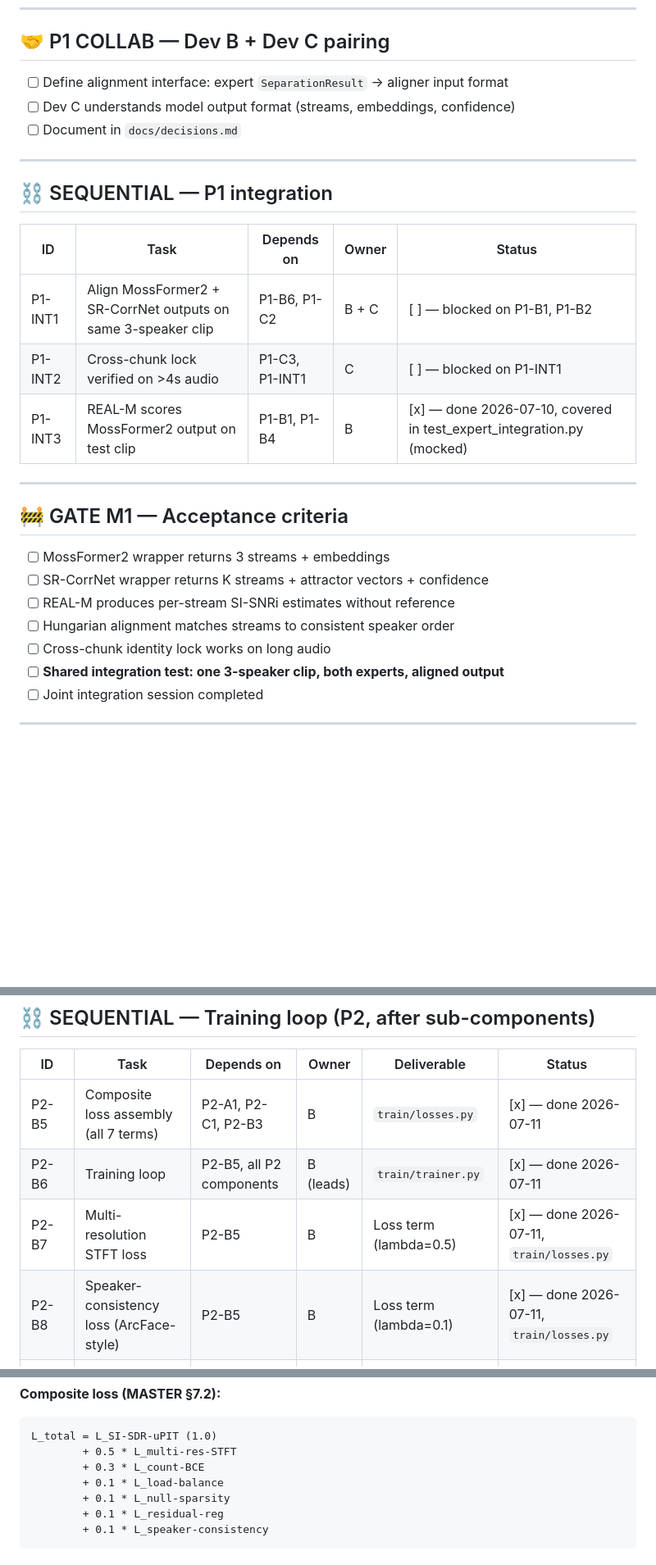
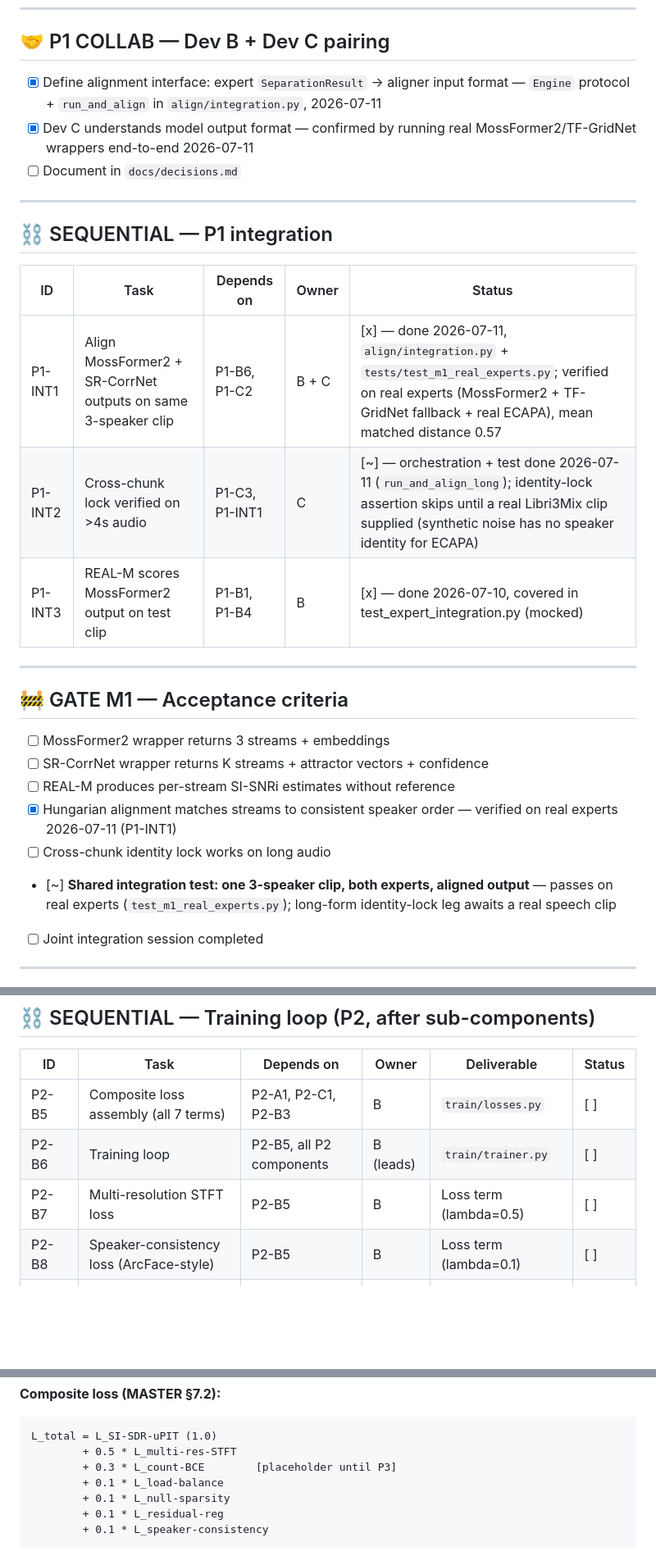
Before and after one commit to TECHSCHOLAR777/SINGLE-CHANNEL-SPEECH-SEPARATION-PROJECT, a Markdown page: README.md, 3 parts joined by grey strips. Shown at 82% size. GitHub-like rendering; blank space fills up the shorter version.

````diff
--- a/README.md
+++ b/README.md
@@ -250,8 +250,8 @@ P0 Eval (C) ──┘
 
 ## 🤝 P1 COLLAB — Dev B + Dev C pairing
 
-- [ ] Define alignment interface: expert `SeparationResult` → aligner input format
-- [ ] Dev C understands model output format (streams, embeddings, confidence)
+- [x] Define alignment interface: expert `SeparationResult` → aligner input format — `Engine` protocol + `run_and_align` in `align/integration.py`, 2026-07-11
+- [x] Dev C understands model output format — confirmed by running real MossFormer2/TF-GridNet wrappers end-to-end 2026-07-11
 - [ ] Document in `docs/decisions.md`
 
 ---
@@ -260,8 +260,8 @@ P0 Eval (C) ──┘
 
 | ID | Task | Depends on | Owner | Status |
 |----|------|------------|-------|--------|
-| P1-INT1 | Align MossFormer2 + SR-CorrNet outputs on same 3-speaker clip | P1-B6, P1-C2 | B + C | [ ] — blocked on P1-B1, P1-B2 |
-| P1-INT2 | Cross-chunk lock verified on >4s audio | P1-C3, P1-INT1 | C | [ ] — blocked on P1-INT1 |
+| P1-INT1 | Align MossFormer2 + SR-CorrNet outputs on same 3-speaker clip | P1-B6, P1-C2 | B + C | [x] — done 2026-07-11, `align/integration.py` + `tests/test_m1_real_experts.py`; verified on real experts (MossFormer2 + TF-GridNet fallback + real ECAPA), mean matched distance 0.57 |
+| P1-INT2 | Cross-chunk lock verified on >4s audio | P1-C3, P1-INT1 | C | [~] — orchestration + test done 2026-07-11 (`run_and_align_long`); identity-lock assertion skips until a real Libri3Mix clip supplied (synthetic noise has no speaker identity for ECAPA) |
 | P1-INT3 | REAL-M scores MossFormer2 output on test clip | P1-B1, P1-B4 | B | [x] — done 2026-07-10, covered in test_expert_integration.py (mocked) |
 
 ---
@@ -271,9 +271,9 @@ P0 Eval (C) ──┘
 - [ ] MossFormer2 wrapper returns 3 streams + embeddings
 - [ ] SR-CorrNet wrapper returns K streams + attractor vectors + confidence
 - [ ] REAL-M produces per-stream SI-SNRi estimates without reference
-- [ ] Hungarian alignment matches streams to consistent speaker order
+- [x] Hungarian alignment matches streams to consistent speaker order — verified on real experts 2026-07-11 (P1-INT1)
 - [ ] Cross-chunk identity lock works on long audio
-- [ ] **Shared integration test: one 3-speaker clip, both experts, aligned output**
+- [~] **Shared integration test: one 3-speaker clip, both experts, aligned output** — passes on real experts (`test_m1_real_experts.py`); long-form identity-lock leg awaits a real speech clip
 - [ ] Joint integration session completed
 
 ---
@@ -323,10 +323,10 @@ P0 Eval (C) ──┘
 
 | ID | Task | Depends on | Owner | Deliverable | Status |
 |----|------|------------|-------|-------------|--------|
-| P2-B5 | Composite loss assembly (all 7 terms) | P2-A1, P2-C1, P2-B3 | B | `train/losses.py` | [x] — done 2026-07-11 |
-| P2-B6 | Training loop | P2-B5, all P2 components | B (leads) | `train/trainer.py` | [x] — done 2026-07-11 |
-| P2-B7 | Multi-resolution STFT loss | P2-B5 | B | Loss term (lambda=0.5) | [x] — done 2026-07-11, `train/losses.py` |
-| P2-B8 | Speaker-consistency loss (ArcFace-style) | P2-B5 | B | Loss term (lambda=0.1) | [x] — done 2026-07-11, `train/losses.py` |
+| P2-B5 | Composite loss assembly (all 7 terms) | P2-A1, P2-C1, P2-B3 | B | `train/losses.py` | [ ] |
+| P2-B6 | Training loop | P2-B5, all P2 components | B (leads) | `train/trainer.py` | [ ] |
+| P2-B7 | Multi-resolution STFT loss | P2-B5 | B | Loss term (lambda=0.5) | [ ] |
+| P2-B8 | Speaker-consistency loss (ArcFace-style) | P2-B5 | B | Loss term (lambda=0.1) | [ ] |
 | P2-INT1 | **Whole-team review of training-loop PR** | P2-B6 | All | Approved PR | [ ] |
 | P2-INT2 | End-to-end forward pass integration test | P2-B6 | All | E2E test | [ ] |
 | P2-INT3 | Short training run (few epochs) on mixed conditions | P2-INT2 | B | Checkpoint + logs | [ ] |
@@ -337,7 +337,7 @@ P0 Eval (C) ──┘
 ```
 L_total = L_SI-SDR-uPIT (1.0)
         + 0.5 * L_multi-res-STFT
-        + 0.3 * L_count-BCE
+        + 0.3 * L_count-BCE        [placeholder until P3]
         + 0.1 * L_load-balance
         + 0.1 * L_null-sparsity
         + 0.1 * L_residual-reg
````
Also changed, not shown: other parts of README.md (+13 -11 lines).
